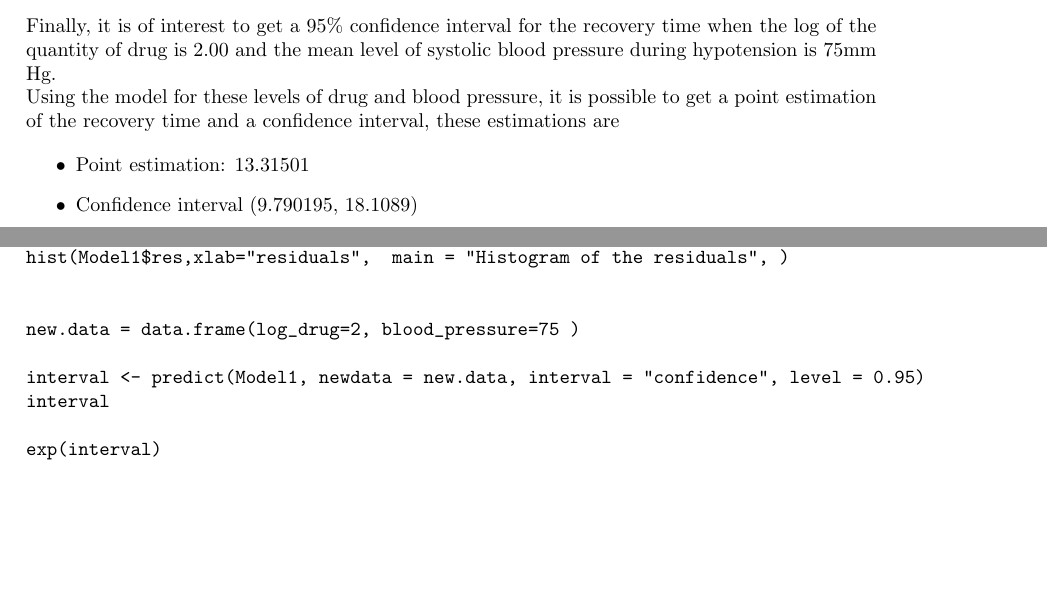
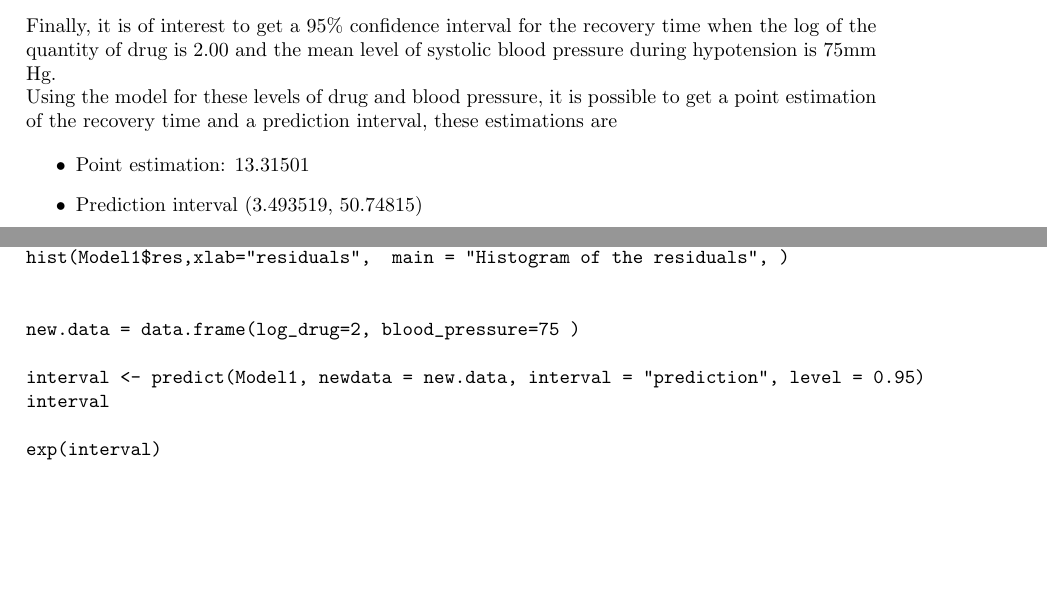
Before and after one commit to angelmoti24/GRM_assigment, a LaTeX paper (main.tex): two parts of pages 6 and 7 of 7, joined at a grey line, cut so that both start at the same text. Compiled offline with pdfLaTeX.

Commit message:
Updates from Overleaf

```diff
--- a/main.tex
+++ b/main.tex
@@ -168,10 +168,10 @@ In this chart, the red line must be approximately horizontal to ensure that the
 Finally, it is of interest to get a 95\% confidence interval for the recovery time when the  log of the quantity of drug is 2.00 and the mean level of systolic blood pressure during hypotension is 75mm Hg.
 \\
-Using the model for these levels of drug and blood pressure, it is possible to get a point estimation of the recovery time and a confidence interval, these estimations are
+Using the model for these levels of drug and blood pressure, it is possible to get a point estimation of the recovery time and a prediction interval, these estimations are
 
 \begin{itemize}
     \item Point estimation: 13.31501
-    \item Confidence interval (9.790195, 18.1089)
+    \item Prediction interval (3.493519, 50.74815)
 \end{itemize}
 
 \newpage
@@ -217,7 +217,7 @@ hist(Model1$res,xlab="residuals",  main = "Histogram of the residuals", )
 
 new.data = data.frame(log_drug=2, blood_pressure=75 )
 
-interval <- predict(Model1, newdata = new.data, interval = "confidence", level = 0.95)
+interval <- predict(Model1, newdata = new.data, interval = "prediction", level = 0.95)
 interval
 
 exp(interval)
```
Also changed, not shown: main.tex (2 more changed lines).
